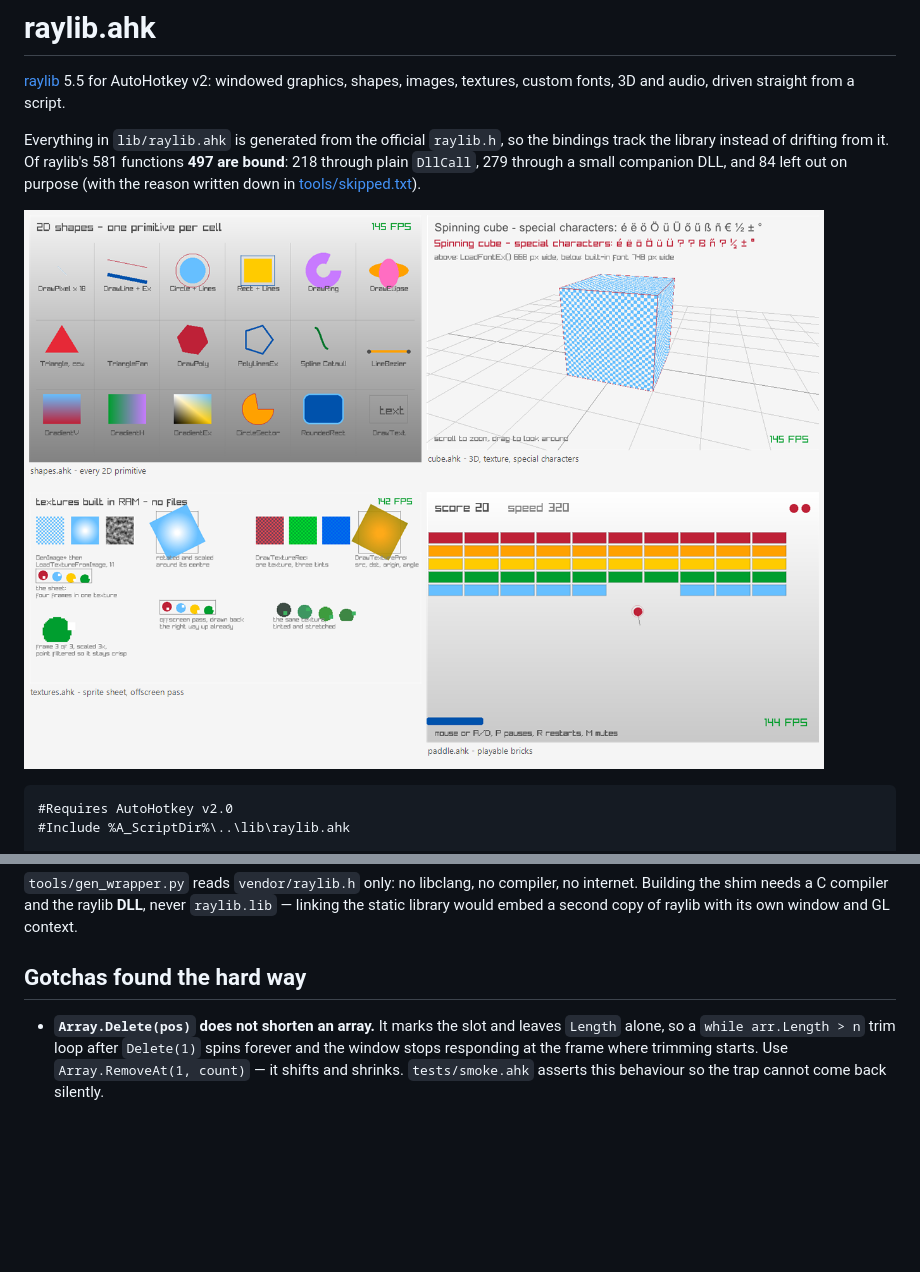
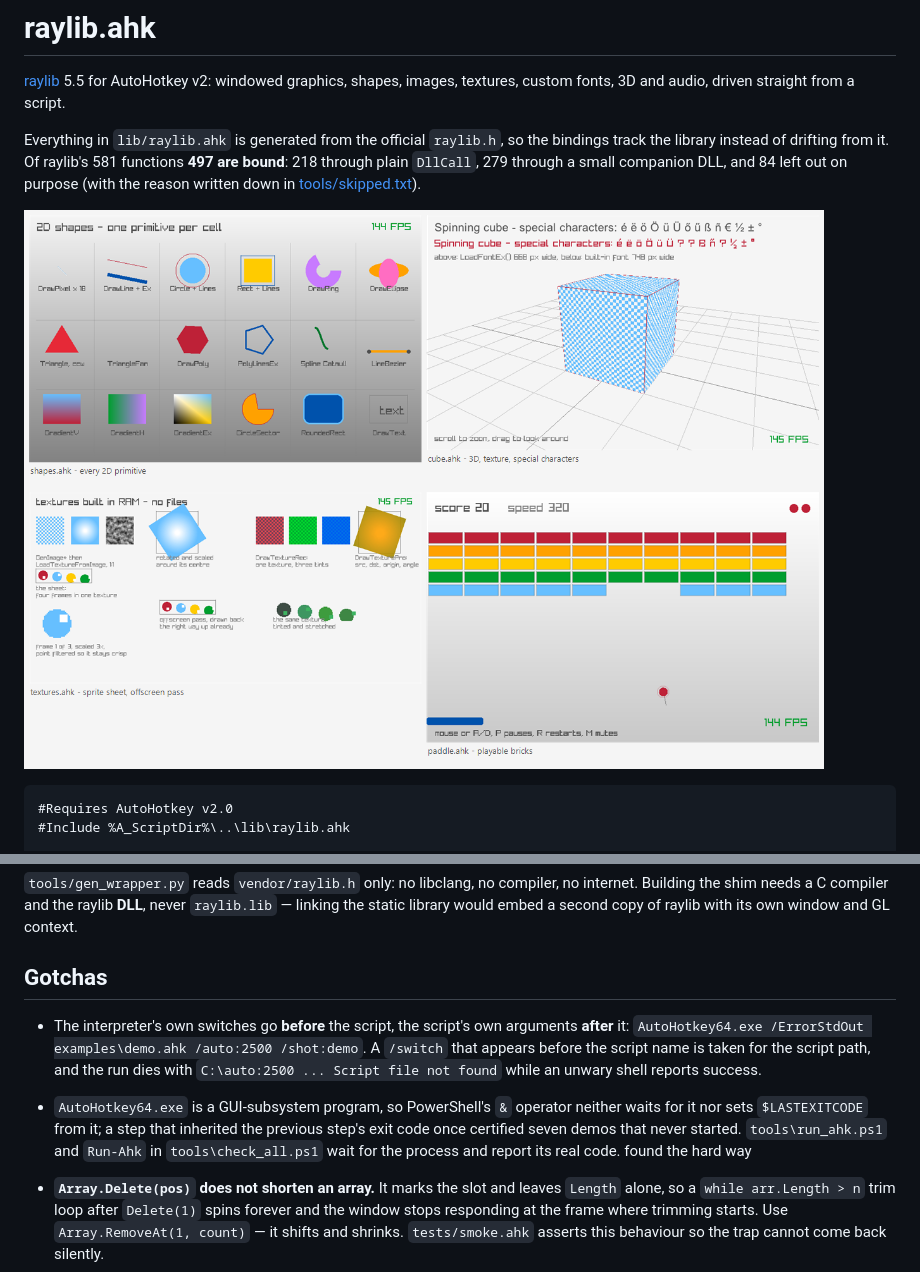
Before and after one commit to bceenaeiklmr/raylib_ahk, a Markdown page: README.md, 2 parts joined by grey strips. Rendered like a GitHub page; pictures changed too: docs/preview.png; blank space fills up the shorter version.

```diff
--- a/README.md
+++ b/README.md
@@ -217,7 +217,17 @@ powershell -ExecutionPolicy Bypass -File tools\check_all.ps1    # everything, en
 Building the shim needs a C compiler and the raylib **DLL**, never `raylib.lib` — linking the
 static library would embed a second copy of raylib with its own window and GL context.
 
-## Gotchas found the hard way
+## Gotchas
+
+- The interpreter's own switches go **before** the script, the script's own arguments
+  **after** it: `AutoHotkey64.exe /ErrorStdOut examples\demo.ahk /auto:2500 /shot:demo`.
+  A `/switch` that appears before the script name is taken for the script path, and the run
+  dies with `C:\auto:2500 ... Script file not found` while an unwary shell reports success.
+- `AutoHotkey64.exe` is a GUI-subsystem program, so PowerShell's `&` operator neither waits
+  for it nor sets `$LASTEXITCODE` from it; a step that inherited the previous step's exit
+  code once certified seven demos that never started. `tools\run_ahk.ps1` and `Run-Ahk` in
+  `tools\check_all.ps1` wait for the process and report its real code.
+ found the hard way
 
 - **`Array.Delete(pos)` does not shorten an array.** It marks the slot and leaves `Length`
   alone, so a `while arr.Length > n` trim loop after `Delete(1)` spins forever and the window
```
Also changed, not shown: 4 other files.
